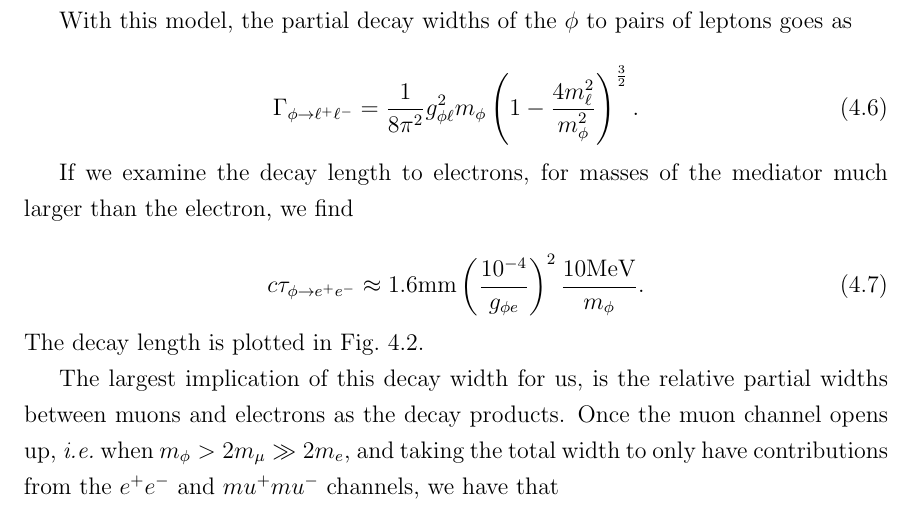
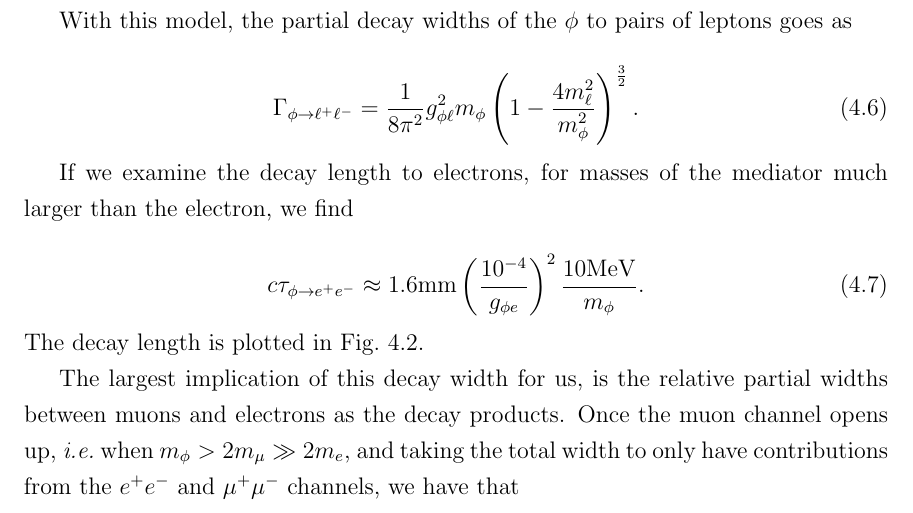
Before and after one commit to drglove/masters-thesis, a LaTeX thesis (thesis.tex, which reads chapters/4/sec_model.tex): part of page 39 of 79, cut so that both start at the same text. Compiled offline with pdfLaTeX.

Commit message:
mu -> \mu

```diff
--- a/chapters/4/sec_model.tex
+++ b/chapters/4/sec_model.tex
@@ -100,7 +100,7 @@ If we examine the decay length to electrons, for masses of the mediator much lar
 \end{figure}
 
 The largest implication of this decay width for us, is the relative partial widths between muons and electrons as the decay products.
-Once the muon channel opens up, {\em i.e.}\ when $m_\phi > 2 m_\mu \gg 2 m_e$, and taking the total width to only have contributions from the $e^+ e^-$ and $mu^+ mu^-$ channels, we have that
+Once the muon channel opens up, {\em i.e.}\ when $m_\phi > 2 m_\mu \gg 2 m_e$, and taking the total width to only have contributions from the $e^+ e^-$ and $\mu^+ \mu^-$ channels, we have that
 
 \begin{align}
     \textrm{BR}(\phi \rightarrow \mu^+ \mu^-) &= \frac{1}{1+\frac{\Gamma\left(\phi \rightarrow e^+ e^-\right)}{\Gamma\left(\phi \rightarrow \mu^+ \mu^-\right)}} \\
```
